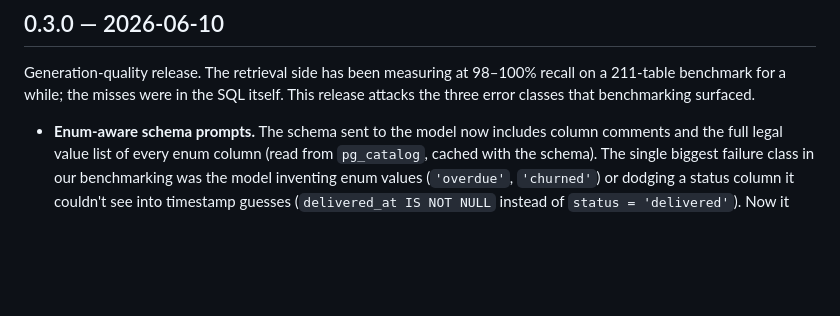
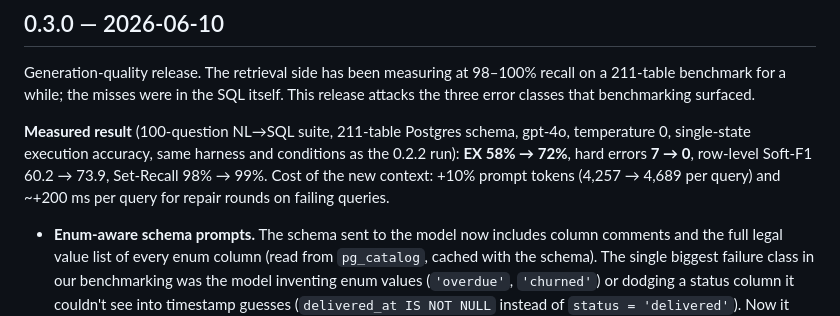
Before and after one commit to Cyberfilo/promptquery, a Markdown page: CHANGELOG.md, the part around the change. GitHub-like rendering; blank space fills up the shorter version.

Commit message:
docs: add measured 0.3.0 benchmark results to the changelog

```diff
--- a/CHANGELOG.md
+++ b/CHANGELOG.md
@@ -5,6 +5,12 @@
 Generation-quality release. The retrieval side has been measuring at 98–100% recall on a 211-table
 benchmark for a while; the misses were in the SQL itself. This release attacks the three error
 classes that benchmarking surfaced.
+
+**Measured result** (100-question NL→SQL suite, 211-table Postgres schema, gpt-4o, temperature 0,
+single-state execution accuracy, same harness and conditions as the 0.2.2 run): **EX 58% → 72%**,
+hard errors **7 → 0**, row-level Soft-F1 60.2 → 73.9, Set-Recall 98% → 99%. Cost of the new
+context: +10% prompt tokens (4,257 → 4,689 per query) and ~+200 ms per query for repair rounds
+on failing queries.
 
 - **Enum-aware schema prompts.** The schema sent to the model now includes column comments and the
   full legal value list of every enum column (read from `pg_catalog`, cached with the schema). The
```
